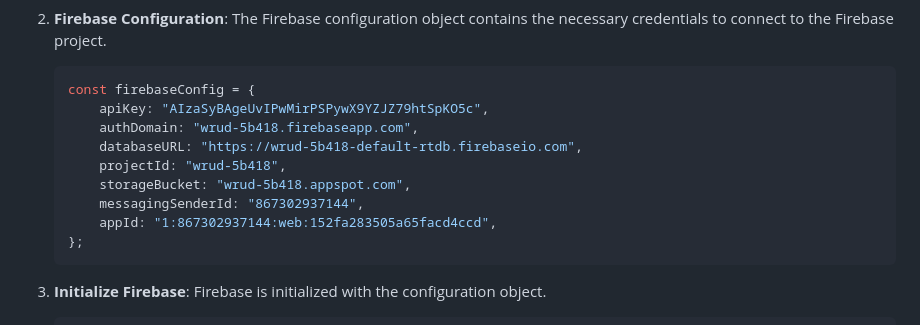
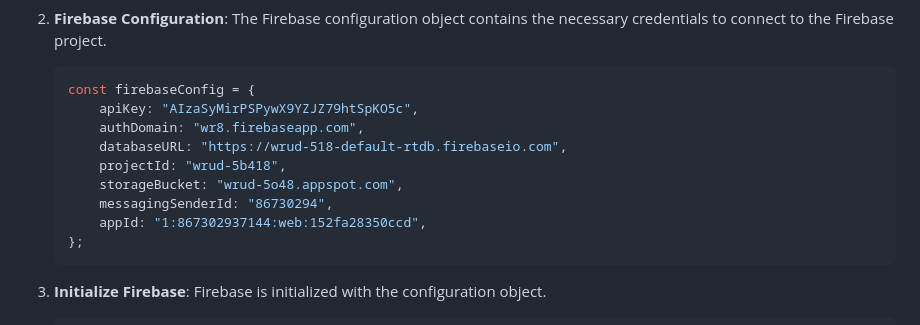
Before and after one commit to Michael-Aladejobi/HealthVitalsPro, a Markdown page: README.md, the part around the change. Rendered like a GitHub page.

````diff
--- a/README.md
+++ b/README.md
@@ -340,13 +340,13 @@ The VitalCare project uses Firebase for authentication purposes. This script ini
 
     ```javascript
     const firebaseConfig = {
-        apiKey: "AIzaSyBAgeUvIPwMirPSPywX9YZJZ79htSpKO5c",
-        authDomain: "wrud-5b418.firebaseapp.com",
-        databaseURL: "https://wrud-5b418-default-rtdb.firebaseio.com",
+        apiKey: "AIzaSyMirPSPywX9YZJZ79htSpKO5c",
+        authDomain: "wr8.firebaseapp.com",
+        databaseURL: "https://wrud-518-default-rtdb.firebaseio.com",
         projectId: "wrud-5b418",
-        storageBucket: "wrud-5b418.appspot.com",
-        messagingSenderId: "867302937144",
-        appId: "1:867302937144:web:152fa283505a65facd4ccd",
+        storageBucket: "wrud-5o48.appspot.com",
+        messagingSenderId: "86730294",
+        appId: "1:867302937144:web:152fa28350ccd",
     };
     ```
 
````
